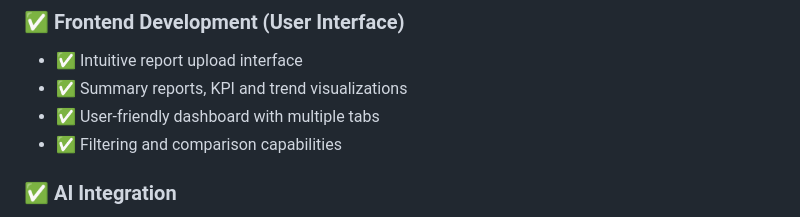
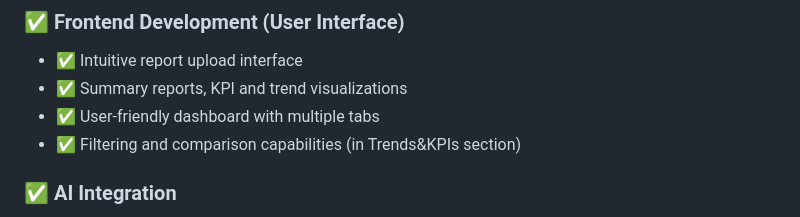
Before and after one commit to g-hano/Dux8-Yapay-Zeka-Destekli-Report-Agent, a Markdown page: README.md, the part around the change. Rendered like a GitHub page.

```diff
--- a/README.md
+++ b/README.md
@@ -190,7 +190,7 @@ Create interactive charts and graphs from your data with multiple visualization
 - ✅ Intuitive report upload interface
 - ✅ Summary reports, KPI and trend visualizations
 - ✅ User-friendly dashboard with multiple tabs
-- ✅ Filtering and comparison capabilities
+- ✅ Filtering and comparison capabilities (in Trends&KPIs section)
 
 ### ✅ AI Integration
 - ✅ Automated summary, trend and KPI extraction from reports
```
